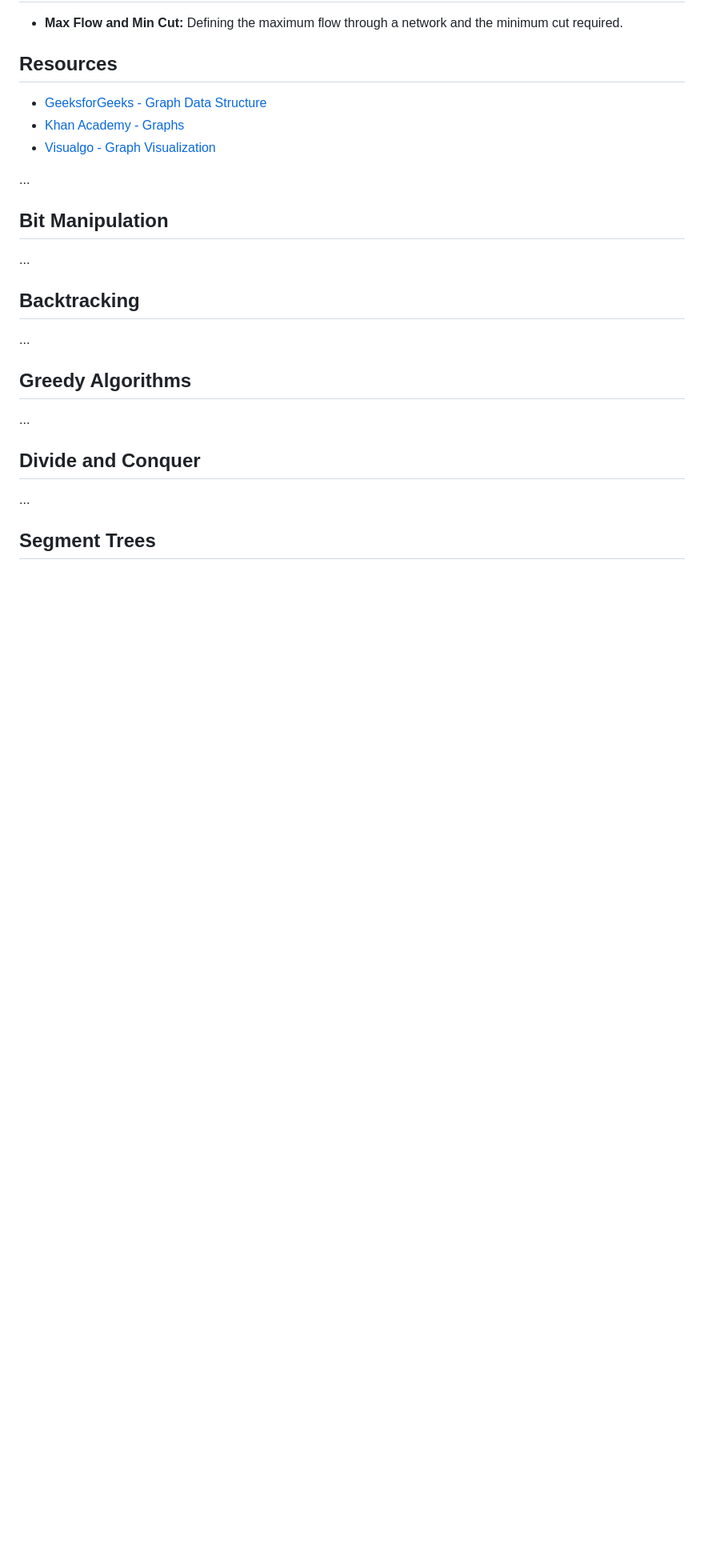
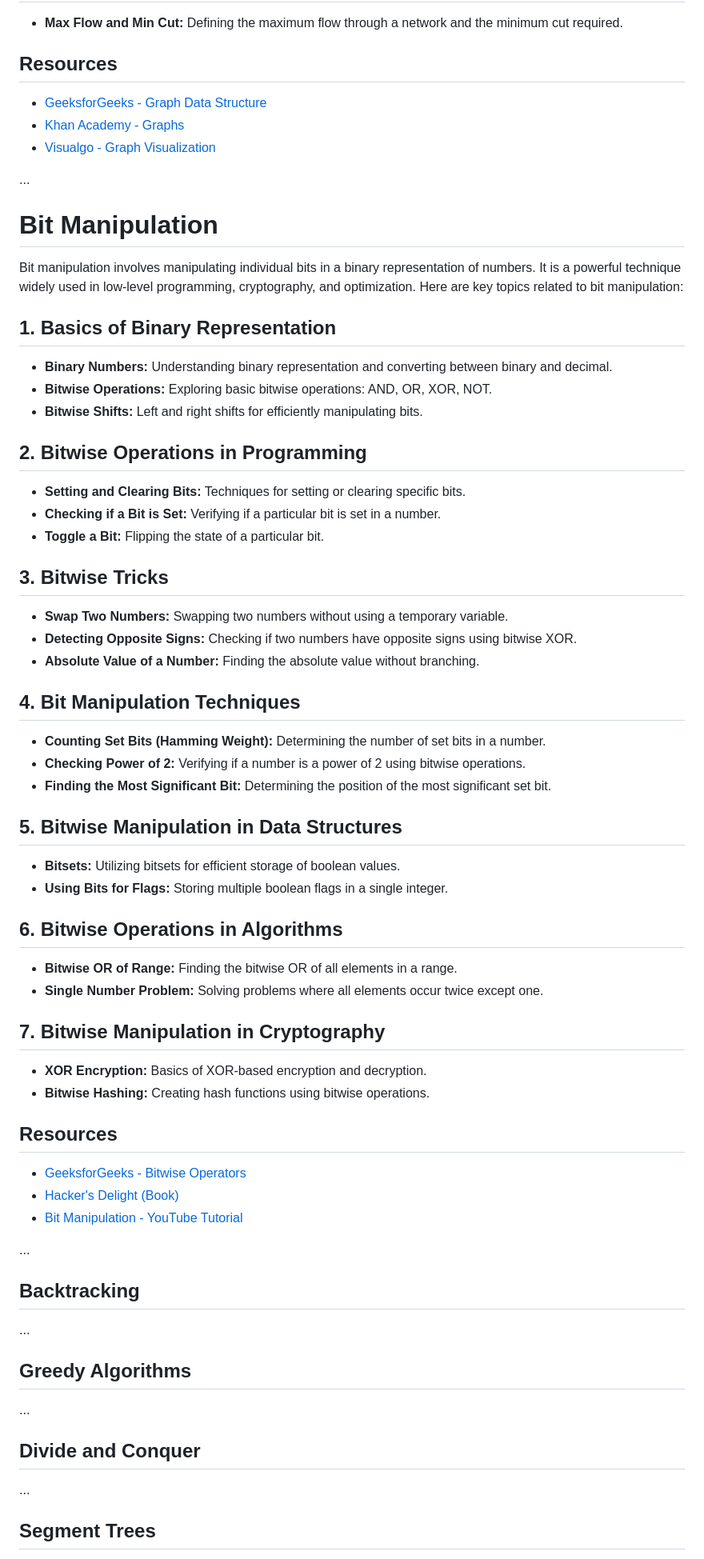
Before and after one commit to sumansingh226/DSA-AlgorithmsWithJavaScript, a Markdown page: README.md, the part around the change. Shown at 80% size. Drawn GitHub-style; blank space fills up the shorter version.

Commit message:
define readme.md topic  for bit manipulation

```diff
--- a/README.md
+++ b/README.md
@@ -852,7 +852,54 @@ Graphs are versatile data structures used to model relationships between entitie
 
 ...
 
-## Bit Manipulation
+# Bit Manipulation
+
+Bit manipulation involves manipulating individual bits in a binary representation of numbers. It is a powerful technique widely used in low-level programming, cryptography, and optimization. Here are key topics related to bit manipulation:
+
+## 1. Basics of Binary Representation
+
+- **Binary Numbers:** Understanding binary representation and converting between binary and decimal.
+- **Bitwise Operations:** Exploring basic bitwise operations: AND, OR, XOR, NOT.
+- **Bitwise Shifts:** Left and right shifts for efficiently manipulating bits.
+
+## 2. Bitwise Operations in Programming
+
+- **Setting and Clearing Bits:** Techniques for setting or clearing specific bits.
+- **Checking if a Bit is Set:** Verifying if a particular bit is set in a number.
+- **Toggle a Bit:** Flipping the state of a particular bit.
+
+## 3. Bitwise Tricks
+
+- **Swap Two Numbers:** Swapping two numbers without using a temporary variable.
+- **Detecting Opposite Signs:** Checking if two numbers have opposite signs using bitwise XOR.
+- **Absolute Value of a Number:** Finding the absolute value without branching.
+
+## 4. Bit Manipulation Techniques
+
+- **Counting Set Bits (Hamming Weight):** Determining the number of set bits in a number.
+- **Checking Power of 2:** Verifying if a number is a power of 2 using bitwise operations.
+- **Finding the Most Significant Bit:** Determining the position of the most significant set bit.
+
+## 5. Bitwise Manipulation in Data Structures
+
+- **Bitsets:** Utilizing bitsets for efficient storage of boolean values.
+- **Using Bits for Flags:** Storing multiple boolean flags in a single integer.
+
+## 6. Bitwise Operations in Algorithms
+
+- **Bitwise OR of Range:** Finding the bitwise OR of all elements in a range.
+- **Single Number Problem:** Solving problems where all elements occur twice except one.
+
+## 7. Bitwise Manipulation in Cryptography
+
+- **XOR Encryption:** Basics of XOR-based encryption and decryption.
+- **Bitwise Hashing:** Creating hash functions using bitwise operations.
+
+## Resources
+
+- [GeeksforGeeks - Bitwise Operators](https://www.geeksforgeeks.org/bitwise-operators-in-c-cpp/)
+- [Hacker's Delight (Book)](https://www.hackersdelight.org/)
+- [Bit Manipulation - YouTube Tutorial](https://www.youtube.com/watch?v=NLKQEOgBAnw)
 
 ...
 
```
